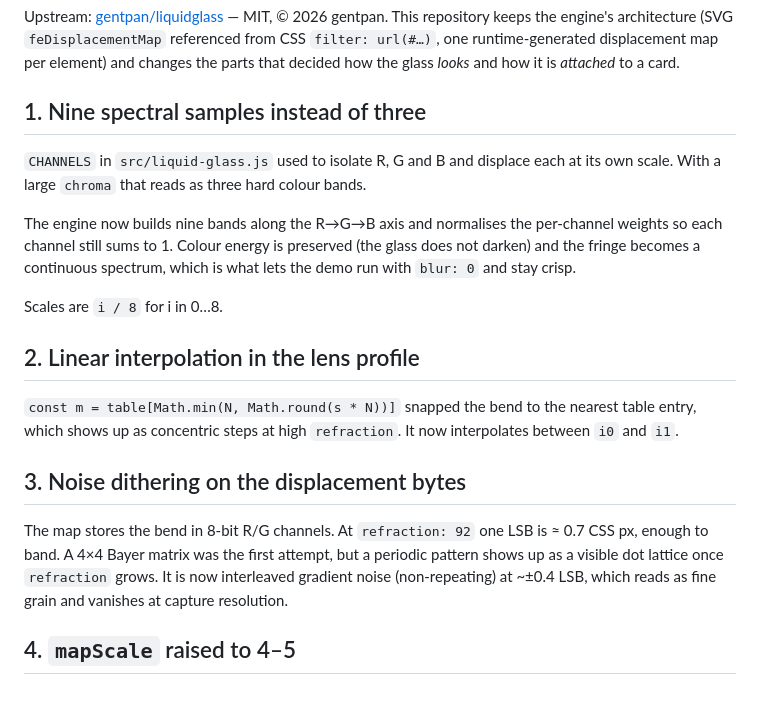
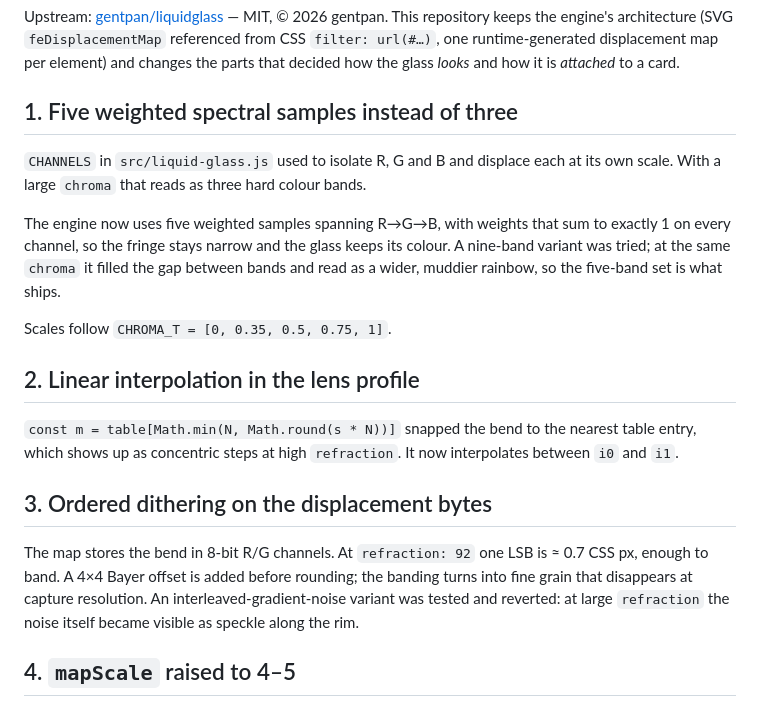
Before and after one commit to haohaoo3o/better-liquid-glass-css, a Markdown page: MODIFICATIONS.md, the part around the change. Drawn GitHub-style.

```diff
--- a/MODIFICATIONS.md
+++ b/MODIFICATIONS.md
@@ -5,28 +5,29 @@ This repository keeps the engine's architecture (SVG `feDisplacementMap` referen
 `filter: url(#…)`, one runtime-generated displacement map per element) and changes the parts that
 decided how the glass *looks* and how it is *attached* to a card.
 
-## 1. Nine spectral samples instead of three
+## 1. Five weighted spectral samples instead of three
 
 `CHANNELS` in `src/liquid-glass.js` used to isolate R, G and B and displace each at its own scale.
 With a large `chroma` that reads as three hard colour bands.
 
-The engine now builds nine bands along the R→G→B axis and normalises the per-channel weights so
-each channel still sums to 1. Colour energy is preserved (the glass does not darken) and the fringe
-becomes a continuous spectrum, which is what lets the demo run with `blur: 0` and stay crisp.
+The engine now uses five weighted samples spanning R→G→B, with weights that sum to exactly 1 on
+every channel, so the fringe stays narrow and the glass keeps its colour. A nine-band variant was
+tried; at the same `chroma` it filled the gap between bands and read as a wider, muddier rainbow,
+so the five-band set is what ships.
 
-Scales are `i / 8` for i in 0…8.
+Scales follow `CHROMA_T = [0, 0.35, 0.5, 0.75, 1]`.
 
 ## 2. Linear interpolation in the lens profile
 
 `const m = table[Math.min(N, Math.round(s * N))]` snapped the bend to the nearest table entry, which
 shows up as concentric steps at high `refraction`. It now interpolates between `i0` and `i1`.
 
-## 3. Noise dithering on the displacement bytes
+## 3. Ordered dithering on the displacement bytes
 
 The map stores the bend in 8-bit R/G channels. At `refraction: 92` one LSB is ≈ 0.7 CSS px, enough to
-band. A 4×4 Bayer matrix was the first attempt, but a periodic pattern shows up as a visible dot lattice
-once `refraction` grows. It is now interleaved gradient noise (non-repeating) at ~±0.4 LSB, which
-reads as fine grain and vanishes at capture resolution.
+band. A 4×4 Bayer offset is added before rounding; the banding turns into fine grain that disappears at
+capture resolution. An interleaved-gradient-noise variant was tested and reverted: at large
+`refraction` the noise itself became visible as speckle along the rim.
 
 ## 4. `mapScale` raised to 4–5
 
```
Also changed, not shown: README.md (+3 -3 lines), docs/compare.png, docs/ladder.png, docs/optics.png, 6 other files.
